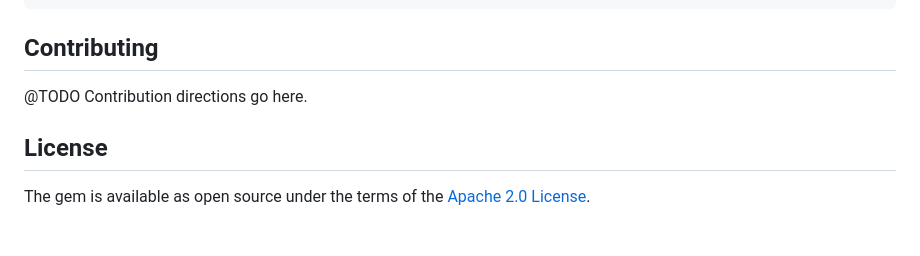
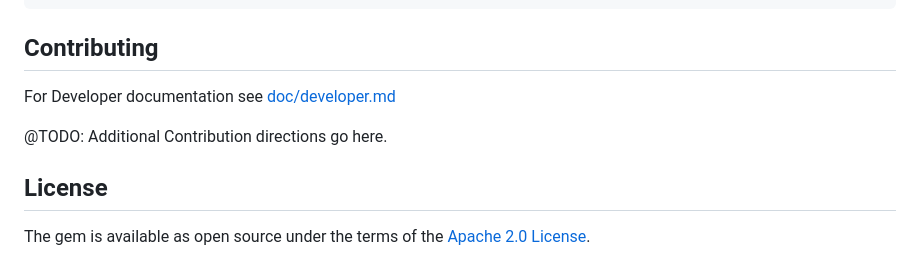
Before and after one commit to bplmaps/blacklight-allmaps, a Markdown page: README.md, the part around the change. Rendered like a GitHub page; blank space fills up the shorter version.

Commit message:
Update README.md
Link to doc/development.md

```diff
--- a/README.md
+++ b/README.md
@@ -100,8 +100,9 @@ document.sidecar =>
 
 ## Contributing
 
-@TODO
-Contribution directions go here.
+For Developer documentation see [doc/developer.md](./doc/development.md)
+
+@TODO: Additional Contribution directions go here.
 
 ## License
 The gem is available as open source under the terms of the [Apache 2.0 License](https://opensource.org/license/apache-2-0).
```
